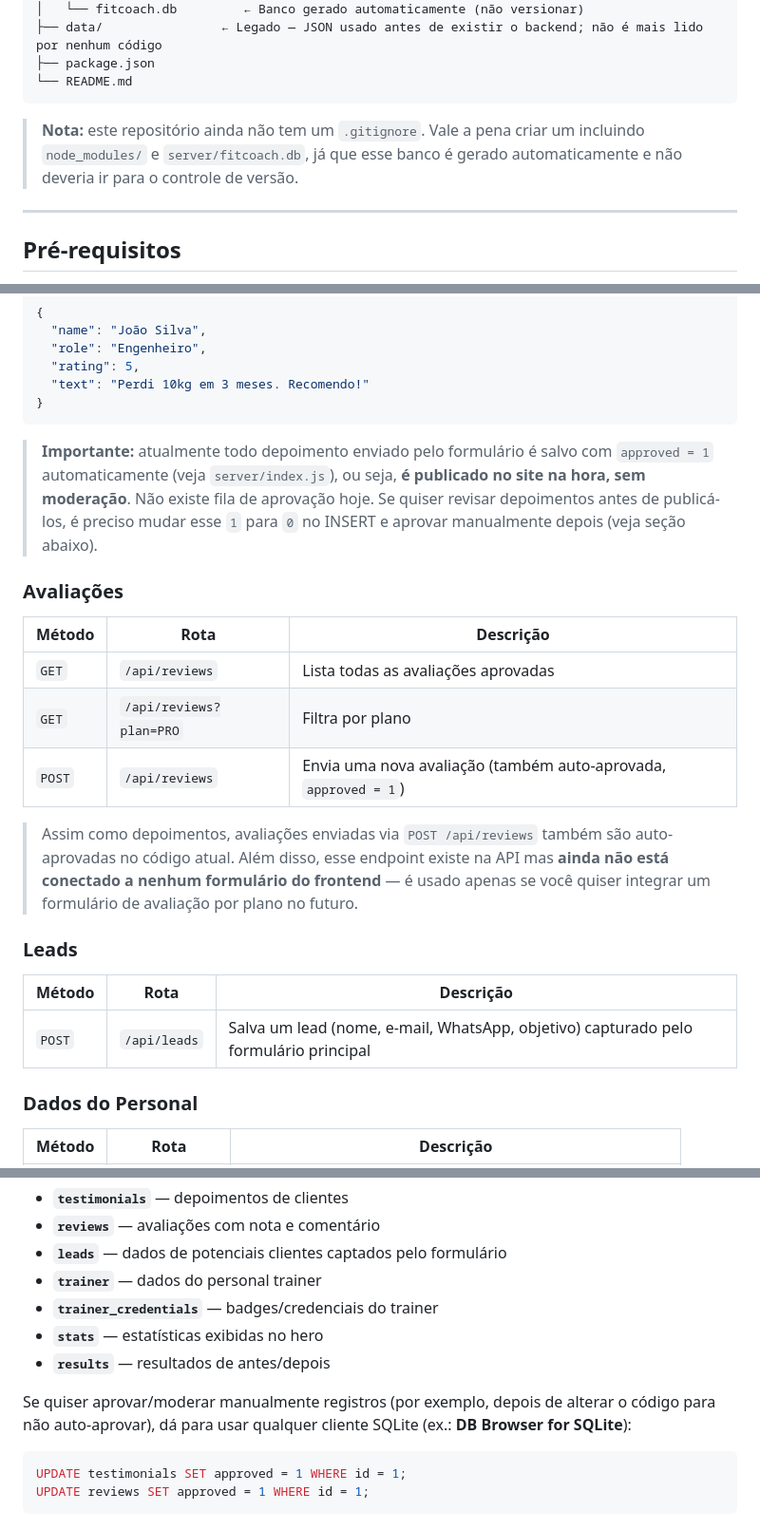
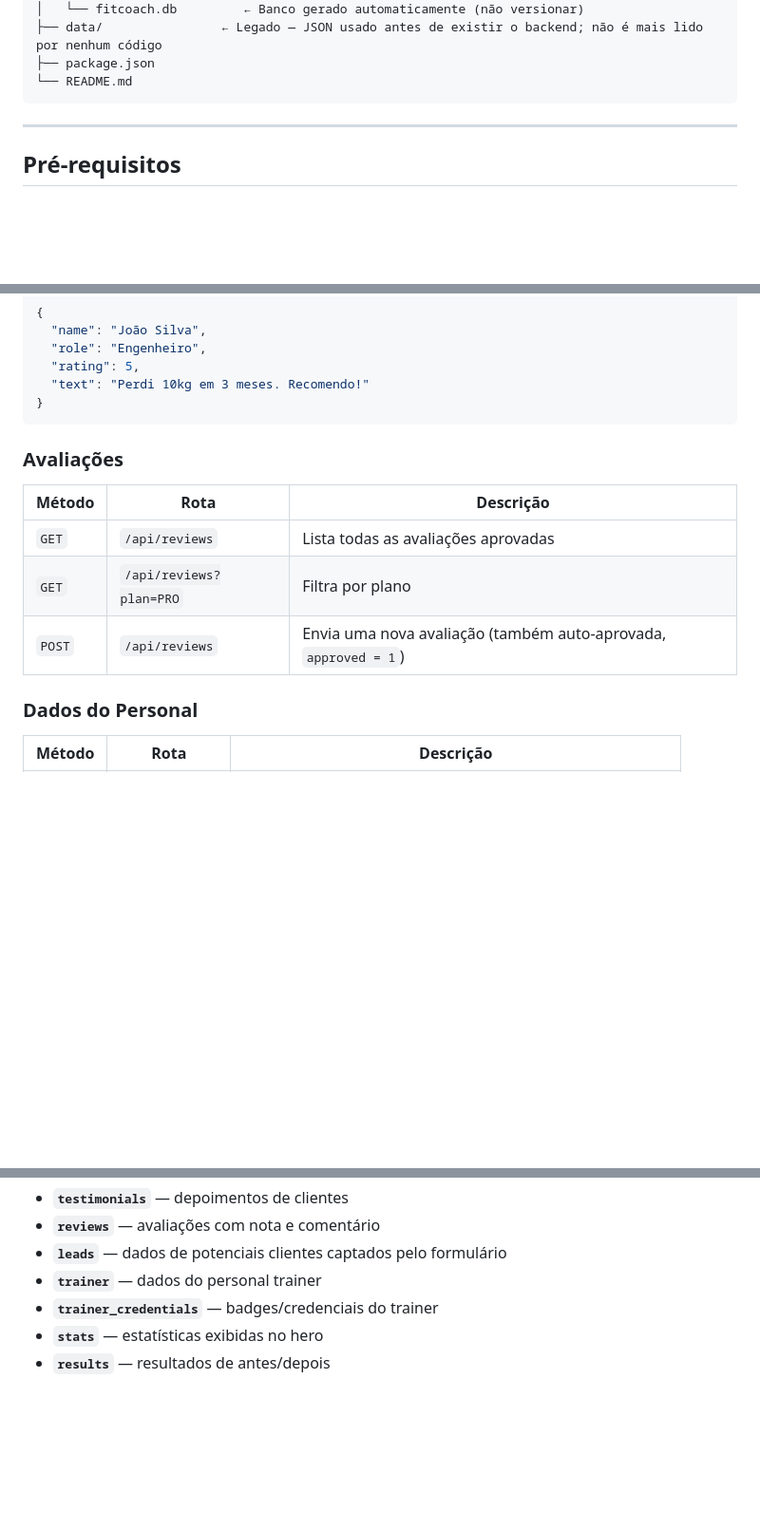
Before and after one commit to milenadinizg/paulo-ney-personal-trainer, a Markdown page: README.md, 3 parts joined by grey strips. Shown at 95% size. Rendered like a GitHub page; blank space fills up the shorter version.

Commit message:
Versão Final do site de Consultoria Online

````diff
--- a/README.md
+++ b/README.md
@@ -38,8 +38,6 @@ paulo-ney/
 ├── package.json
 └── README.md
 ```
-
-> **Nota:** este repositório ainda não tem um `.gitignore`. Vale a pena criar um incluindo `node_modules/` e `server/fitcoach.db`, já que esse banco é gerado automaticamente e não deveria ir para o controle de versão.
 
 ---
 
@@ -137,9 +135,6 @@ Exemplo de body para POST:
   "text": "Perdi 10kg em 3 meses. Recomendo!"
 }
 ```
-
-> **Importante:** atualmente todo depoimento enviado pelo formulário é salvo com `approved = 1` automaticamente (veja `server/index.js`), ou seja, **é publicado no site na hora, sem moderação**. Não existe fila de aprovação hoje. Se quiser revisar depoimentos antes de publicá-los, é preciso mudar esse `1` para `0` no INSERT e aprovar manualmente depois (veja seção abaixo).
-
 ### Avaliações
 
 | Método | Rota | Descrição |
@@ -147,14 +142,6 @@ Exemplo de body para POST:
 | `GET` | `/api/reviews` | Lista todas as avaliações aprovadas |
 | `GET` | `/api/reviews?plan=PRO` | Filtra por plano |
 | `POST` | `/api/reviews` | Envia uma nova avaliação (também auto-aprovada, `approved = 1`) |
-
-> Assim como depoimentos, avaliações enviadas via `POST /api/reviews` também são auto-aprovadas no código atual. Além disso, esse endpoint existe na API mas **ainda não está conectado a nenhum formulário do frontend** — é usado apenas se você quiser integrar um formulário de avaliação por plano no futuro.
-
-### Leads
-
-| Método | Rota | Descrição |
-|--------|------|-----------|
-| `POST` | `/api/leads` | Salva um lead (nome, e-mail, WhatsApp, objetivo) capturado pelo formulário principal |
 
 ### Dados do Personal
 
@@ -177,9 +164,3 @@ O banco `server/fitcoach.db` é criado automaticamente ao iniciar o servidor. As
 - **`trainer_credentials`** — badges/credenciais do trainer
 - **`stats`** — estatísticas exibidas no hero
 - **`results`** — resultados de antes/depois
-
-Se quiser aprovar/moderar manualmente registros (por exemplo, depois de alterar o código para não auto-aprovar), dá para usar qualquer cliente SQLite (ex.: **DB Browser for SQLite**):
-```sql
-UPDATE testimonials SET approved = 1 WHERE id = 1;
-UPDATE reviews SET approved = 1 WHERE id = 1;
-```
````
